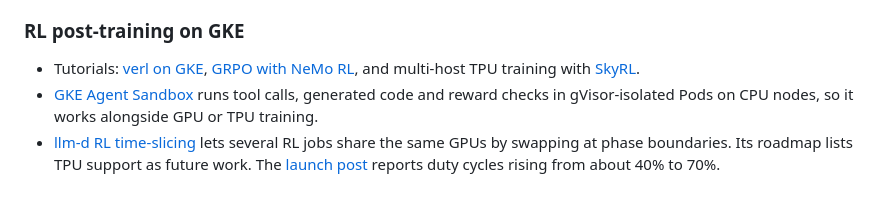
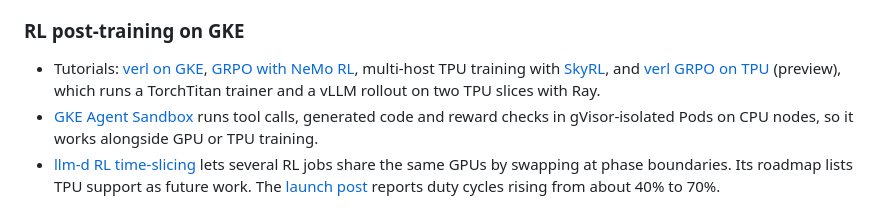
Before and after one commit to WandLZhang/GPS-AI-Infra-Onboarding-Workshop, a Markdown page: 03-deploying-workloads/gke/README.md, the part around the change. Rendered like a GitHub page.

```diff
--- a/03-deploying-workloads/gke/README.md
+++ b/03-deploying-workloads/gke/README.md
@@ -1877,7 +1877,7 @@ An `autoscaling/v2` HPA with `minReplicas: 0` and an external or object metric,
 
 ### RL post-training on GKE
 
-- Tutorials: [verl on GKE](https://docs.cloud.google.com/kubernetes-engine/docs/tutorials/scaling-rl-verl-gke), [GRPO with NeMo RL](https://discuss.google.dev/t/implementing-grpo-with-nvidia-nemo-rl-on-google-kubernetes-engine/336380), and multi-host TPU training with [SkyRL](https://discuss.google.dev/t/tutorial-multi-host-training-with-tpus-and-skyrl-on-gke/343771).
+- Tutorials: [verl on GKE](https://docs.cloud.google.com/kubernetes-engine/docs/tutorials/scaling-rl-verl-gke), [GRPO with NeMo RL](https://discuss.google.dev/t/implementing-grpo-with-nvidia-nemo-rl-on-google-kubernetes-engine/336380), multi-host TPU training with [SkyRL](https://discuss.google.dev/t/tutorial-multi-host-training-with-tpus-and-skyrl-on-gke/343771), and [verl GRPO on TPU](https://github.com/verl-project/verl/tree/main/examples/tpu/grpo) (preview), which runs a TorchTitan trainer and a vLLM rollout on two TPU slices with Ray.
 - [GKE Agent Sandbox](https://docs.cloud.google.com/kubernetes-engine/docs/concepts/machine-learning/agent-sandbox) runs tool calls, generated code and reward checks in gVisor-isolated Pods on CPU nodes, so it works alongside GPU or TPU training.
 - [llm-d RL time-slicing](https://github.com/llm-d-incubation/llm-d-rl-time-slicing) lets several RL jobs share the same GPUs by swapping at phase boundaries. Its roadmap lists TPU support as future work. The [launch post](https://cloud.google.com/blog/products/containers-kubernetes/introducing-co-operative-time-slicing-for-rl-in-llm-d) reports duty cycles rising from about 40% to 70%.
 
```
Also changed, not shown: README.md (+1 -1 lines).
